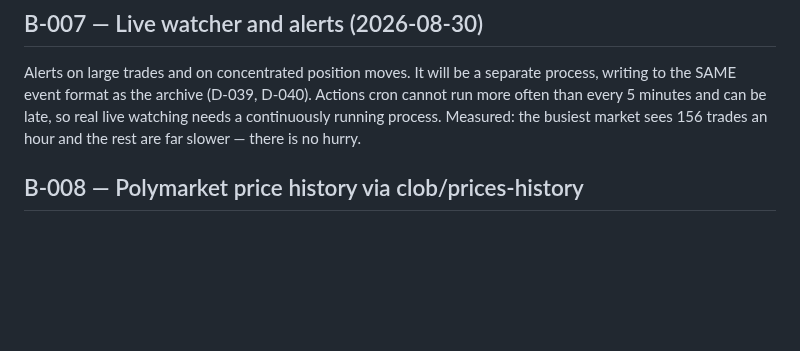
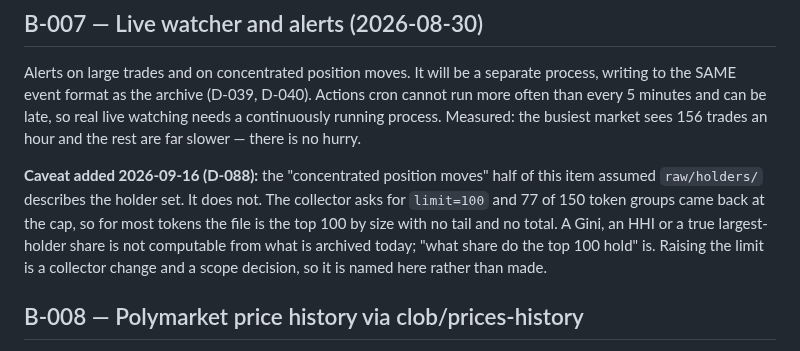
Before and after one commit to DenizErginGunduz/divergence, a Markdown page: docs/BACKLOG.md, the part around the change. GitHub-like rendering; blank space fills up the shorter version.

Commit message:
B-007: holders/ is a top-100 truncation, so concentration needs a collector change

```diff
--- a/docs/BACKLOG.md
+++ b/docs/BACKLOG.md
@@ -42,6 +42,14 @@ process, writing to the SAME event format as the archive (D-039, D-040). Actions
 cron cannot run more often than every 5 minutes and can be late, so real live
 watching needs a continuously running process. Measured: the busiest market sees
 156 trades an hour and the rest are far slower — there is no hurry.
+
+**Caveat added 2026-09-16 (D-088):** the "concentrated position moves" half of this
+item assumed `raw/holders/` describes the holder set. It does not. The collector asks
+for `limit=100` and 77 of 150 token groups came back at the cap, so for most tokens the
+file is the top 100 by size with no tail and no total. A Gini, an HHI or a true
+largest-holder share is not computable from what is archived today; "what share do the
+top 100 hold" is. Raising the limit is a collector change and a scope decision, so it
+is named here rather than made.
 
 ## B-008 — Polymarket price history via clob/prices-history
 The first attempt returned 200 but empty (`{"history": []}`). The parameters need
```
